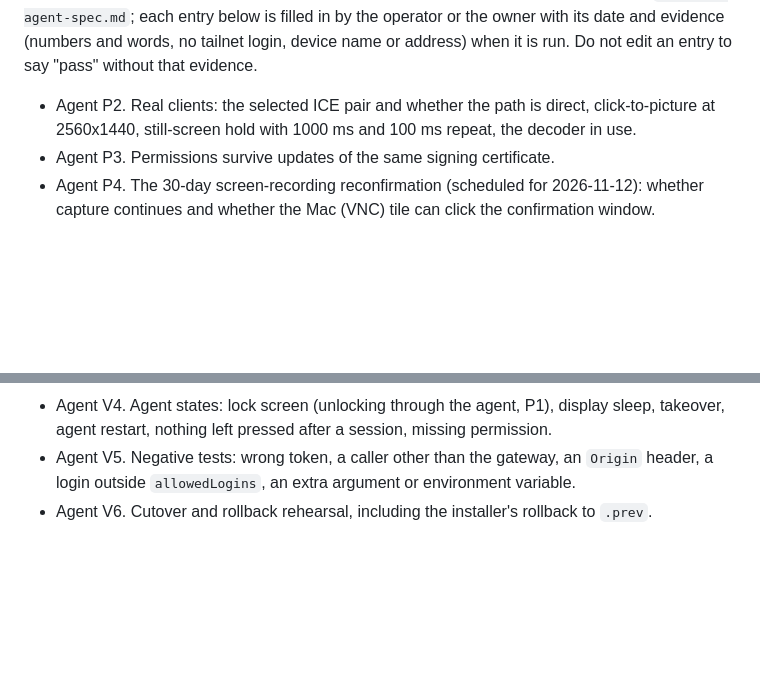
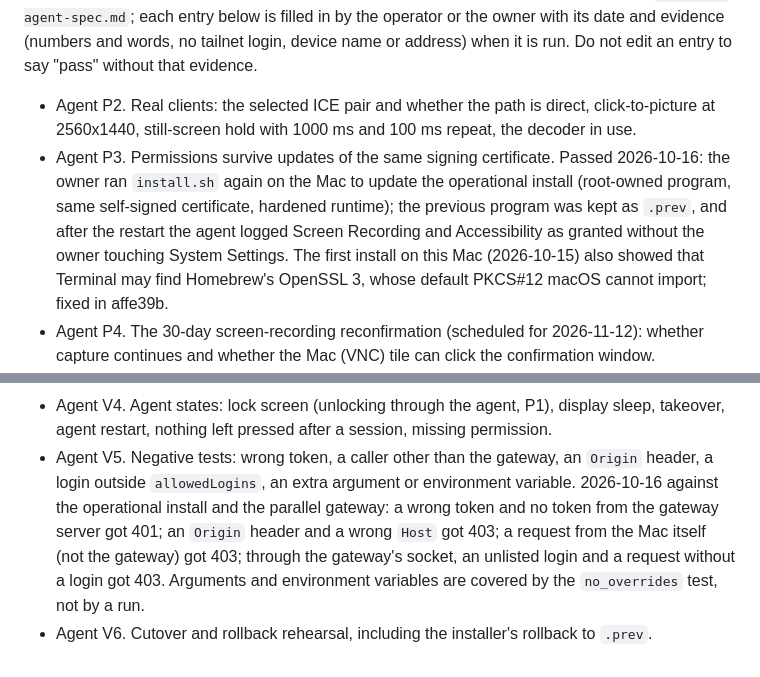
Before and after one commit to WONJUNE-LEE/gome-remote, a Markdown page: docs/verification.md, 2 parts joined by grey strips. Drawn GitHub-style; blank space fills up the shorter version.

Commit message:
Record the agent P3 update check and the V5 negative tests
via [HAPI](https://hapi.run)

Co-Authored-By: HAPI <noreply@hapi.run>
Co-Authored-By: Claude Opus 5.5 <noreply@anthropic.com>

```diff
--- a/docs/verification.md
+++ b/docs/verification.md
@@ -228,7 +228,13 @@ address) when it is run. Do not edit an entry to say "pass" without that evidenc
 
 - Agent P2. Real clients: the selected ICE pair and whether the path is direct, click-to-picture
   at 2560x1440, still-screen hold with 1000 ms and 100 ms repeat, the decoder in use.
-- Agent P3. Permissions survive updates of the same signing certificate.
+- Agent P3. Permissions survive updates of the same signing certificate. Passed 2026-10-16: the
+  owner ran `install.sh` again on the Mac to update the operational install (root-owned program,
+  same self-signed certificate, hardened runtime); the previous program was kept as `.prev`, and
+  after the restart the agent logged Screen Recording and Accessibility as granted without the
+  owner touching System Settings. The first install on this Mac (2026-10-15) also showed that
+  Terminal may find Homebrew's OpenSSL 3, whose default PKCS#12 macOS cannot import; fixed in
+  affe39b.
 - Agent P4. The 30-day screen-recording reconfirmation (scheduled for 2026-11-12): whether capture
   continues and whether the Mac (VNC) tile can click the confirmation window.
 - Agent V1. The agent tile measured from the gateway server's Chrome against S2, S3 and S4.
@@ -248,5 +254,10 @@ address) when it is run. Do not edit an entry to say "pass" without that evidenc
 - Agent V4. Agent states: lock screen (unlocking through the agent, P1), display sleep, takeover, agent restart, nothing left
   pressed after a session, missing permission.
 - Agent V5. Negative tests: wrong token, a caller other than the gateway, an `Origin` header, a
-  login outside `allowedLogins`, an extra argument or environment variable.
+  login outside `allowedLogins`, an extra argument or environment variable. 2026-10-16 against
+  the operational install and the parallel gateway: a wrong token and no token from the gateway
+  server got 401; an `Origin` header and a wrong `Host` got 403; a request from the Mac itself
+  (not the gateway) got 403; through the gateway's socket, an unlisted login and a request
+  without a login got 403. Arguments and environment variables are covered by the
+  `no_overrides` test, not by a run.
 - Agent V6. Cutover and rollback rehearsal, including the installer's rollback to `.prev`.
```
